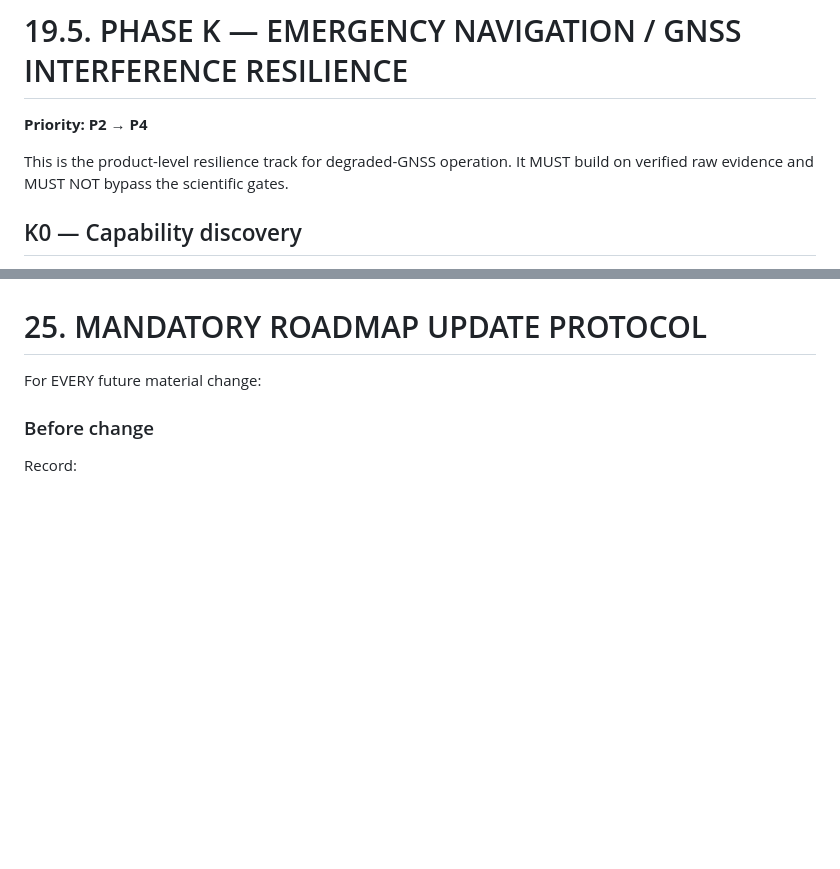
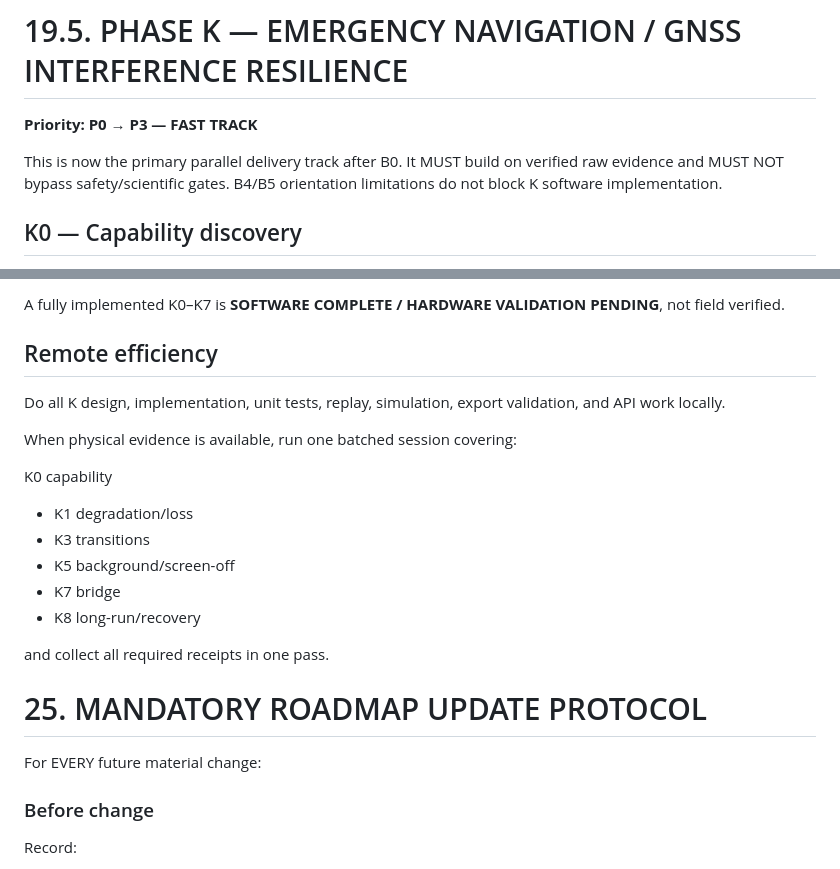
Before and after one commit to Vice13th/Horizon-Observatory, a Markdown page: docs/HORIZON_MASTER_ROADMAP.md, 2 parts joined by grey strips. Drawn GitHub-style; blank space fills up the shorter version.

```diff
--- a/docs/HORIZON_MASTER_ROADMAP.md
+++ b/docs/HORIZON_MASTER_ROADMAP.md
@@ -956,9 +956,9 @@ Any nondeterminism must be measured and documented.
 
 # 19.5. PHASE K — EMERGENCY NAVIGATION / GNSS INTERFERENCE RESILIENCE
 
-**Priority: P2 → P4**
-
-This is the product-level resilience track for degraded-GNSS operation. It MUST build on verified raw evidence and MUST NOT bypass the scientific gates.
+**Priority: P0 → P3 — FAST TRACK**
+
+This is now the primary parallel delivery track after B0. It MUST build on verified raw evidence and MUST NOT bypass safety/scientific gates. B4/B5 orientation limitations do not block K software implementation.
 
 ## K0 — Capability discovery
 
@@ -1341,3 +1396,19 @@ Until changed by fresh repository evidence:
+A fully implemented K0–K7 is **SOFTWARE COMPLETE / HARDWARE VALIDATION PENDING**, not field verified.
+
+## Remote efficiency
+
+Do all K design, implementation, unit tests, replay, simulation, export validation, and API work locally.
+
+When physical evidence is available, run one batched session covering:
+
+K0 capability
++ K1 degradation/loss
++ K3 transitions
++ K5 background/screen-off
++ K7 bridge
++ K8 long-run/recovery
+
+and collect all required receipts in one pass.
 
 # 25. MANDATORY ROADMAP UPDATE PROTOCOL
 
```
Also changed, not shown: other parts of docs/HORIZON_MASTER_ROADMAP.md (+61 -6 lines).
